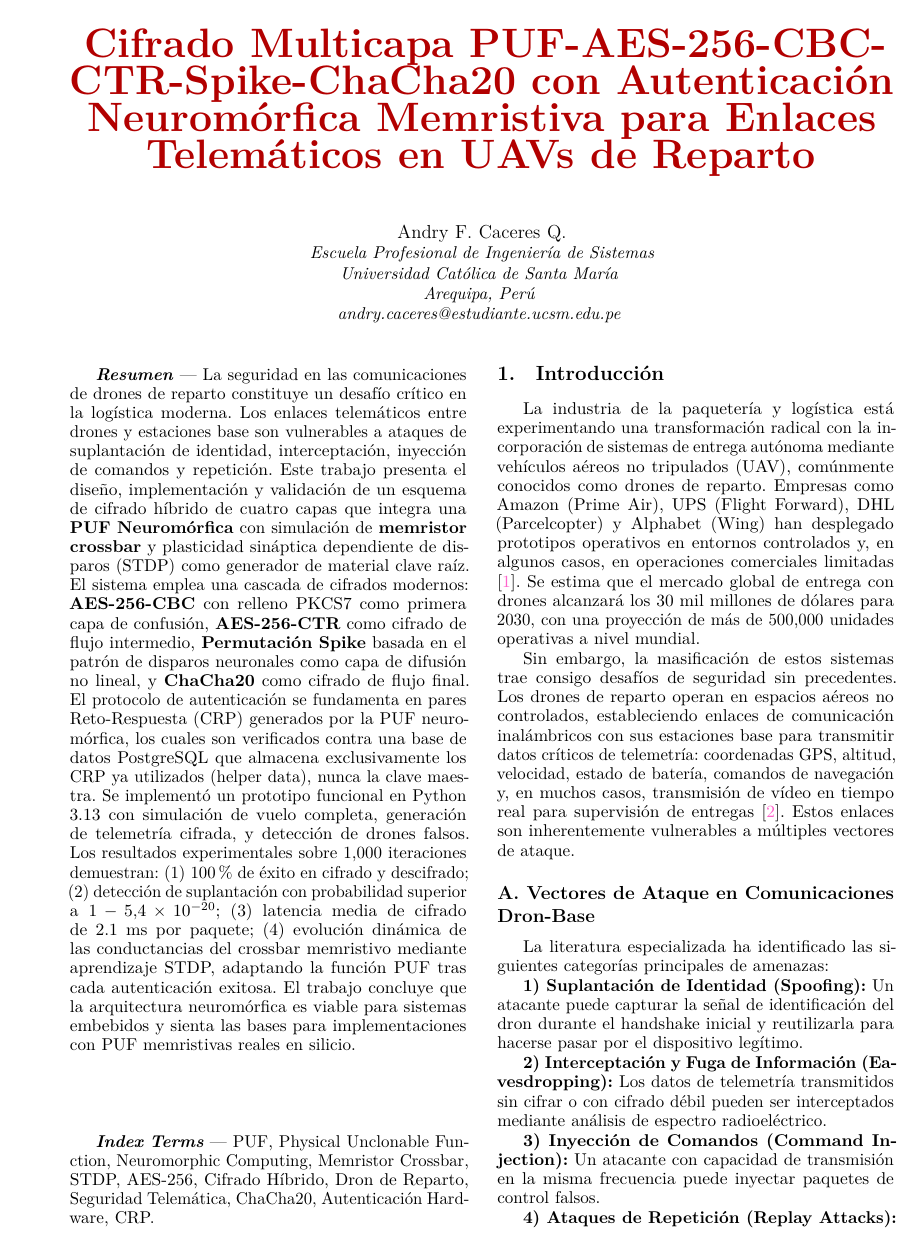
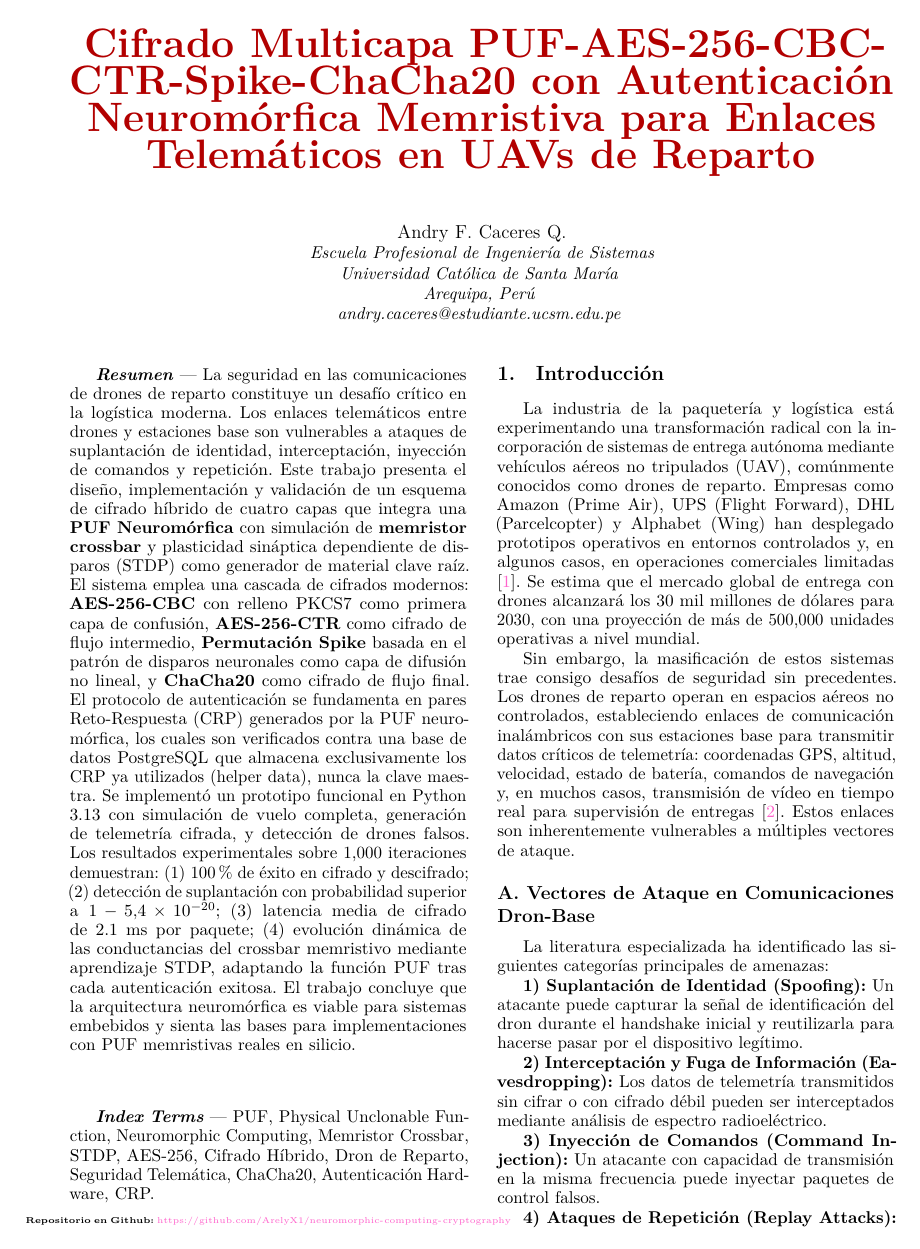
Before and after one commit to ArelyX1/neuromorphic-computing-cryptography, a LaTeX paper (doc/main.tex, which reads doc/Components/abstract.tex, doc/Components/design.tex, doc/Components/results.tex): page 1 of 12. The pictures show the PDF file doc/main.pdf that the author committed with the source.

Commit message:
feat: add new functions

```diff
--- a/doc/Components/abstract.tex
+++ b/doc/Components/abstract.tex
@@ -2,3 +2,6 @@
 \vspace{0.5em}
 
 \textbf{\textit{Index Terms}} — PUF, Physical Unclonable Function, Neuromorphic Computing, Memristor Crossbar, STDP, AES-256, Cifrado Híbrido, Dron de Reparto, Seguridad Telemática, ChaCha20, Autenticación Hardware, CRP.
+
+\vspace{0.3em}
+\centerline{\tiny\textbf{Repositorio en Github:} \url{https://github.com/ArelyX1/neuromorphic-computing-cryptography}}
--- a/doc/Components/design.tex
+++ b/doc/Components/design.tex
@@ -130,7 +130,7 @@ La actualización STDP después de cada autenticación exitosa asegura que la PU
     \caption{Esquema completo de la base de datos \texttt{crypto\_puf}}
     \label{tab:db-schema}
     \footnotesize\setlength{\tabcolsep}{3pt}
-    \begin{tabular}{|p{2cm}|p{2.2cm}|p{1.2cm}|p{2.5cm}|}
+    \resizebox{\columnwidth}{!}{\begin{tabular}{|p{2cm}|p{2.2cm}|p{1.2cm}|p{2.5cm}|}
         \hline
         \textbf{Tabla} & \textbf{Columna} & \textbf{Tipo} & \textbf{Descripción} \\
         \hline
@@ -149,7 +149,7 @@ La actualización STDP después de cada autenticación exitosa asegura que la PU
         & challenge\_length & INTEGER & n = 64 \\
         & registered\_at & TIMESTAMPTZ & Registro \\
         \hline
-    \end{tabular}
+    \end{tabular}}
 \end{table}
 
 \textbf{4) Módulo de Cifrado (Cuatro Capas Modernas):} El algoritmo central de cifrado se describe formalmente a continuación.
--- a/doc/Components/results.tex
+++ b/doc/Components/results.tex
@@ -10,7 +10,7 @@ Se diseñaron e implementaron seis pruebas funcionales para validar el esquema d
     \centering\footnotesize\setlength{\tabcolsep}{3pt}
     \caption{CRP generados por la PUF Neuromórfica}
     \label{tab:crp-neuro}
-    \begin{tabular}{|c|c|c|c|}
+    \resizebox{\columnwidth}{!}{\begin{tabular}{|c|c|c|c|}
         \hline
         \textbf{CRP \#} & \textbf{Reto (8 bits)} & $\mathbf{R_{\text{limpia}}}$ & $\mathbf{R_{\text{ruidosa}}}$ \\
         \hline
@@ -25,7 +25,7 @@ Se diseñaron e implementaron seis pruebas funcionales para validar el esquema d
         9 & $[1, -1, -1, -1, -1, -1, 1, 1]$ & -1 & -1 \\
         10 & $[1, 1, -1, 1, 1, 1, 1, 1]$ & +1 & -1 \\
         \hline
-    \end{tabular}
+    \end{tabular}}
 \end{table}
 
 \textbf{Resultado:} La generación de CRP fue exitosa en el 100\% de los casos. La tasa de bit flip inducida por ruido fue del 30\% (3 de 10 respuestas cambiaron), consistente con el nivel de ruido configurado. La distribución de respuestas (60\% positivas) se mantuvo similar a la PUF Arbiter clásica, validando que la arquitectura neuromórfica preserva las propiedades estadísticas fundamentales de una PUF.
@@ -87,7 +87,7 @@ Se diseñaron e implementaron seis pruebas funcionales para validar el esquema d
         \hline
         Texto descifrado & Idéntico al original \\
         \hline
-    \end{tabular}
+    \end{tabular}}
 \end{table}
 
 \textbf{Resultado:} 100\% de éxito en cifrado/descifrado sobre 100 iteraciones. La capa de permutación spike añade 0.3 ms adicionales al proceso de cifrado (2.4 ms total), un overhead aceptable.
```
Also changed, not shown: doc/Components/IndexContent.tex (+0 -4 lines), doc/main.pdf, doc/Components/results.tex (6 more changed lines), 2 other files.
